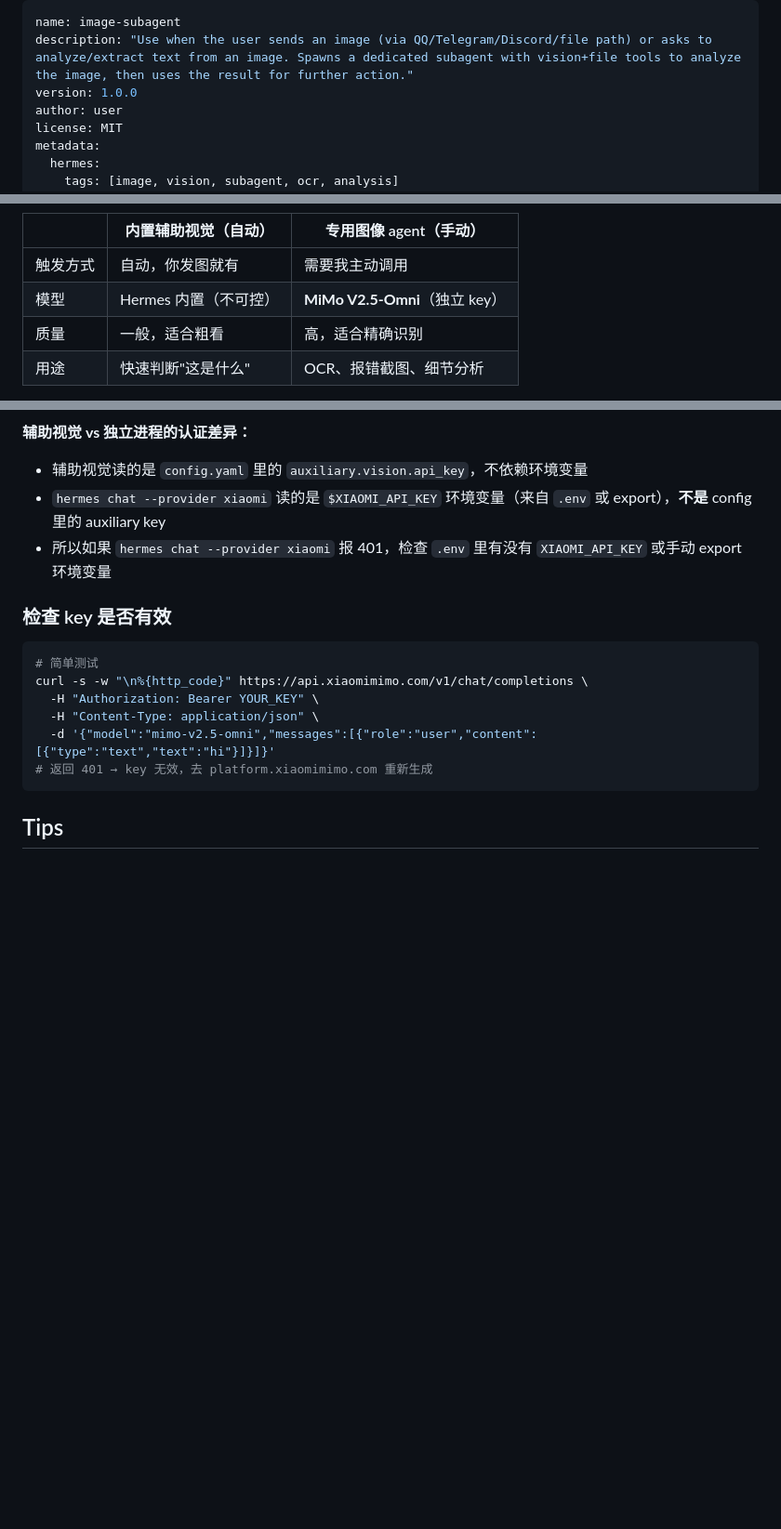
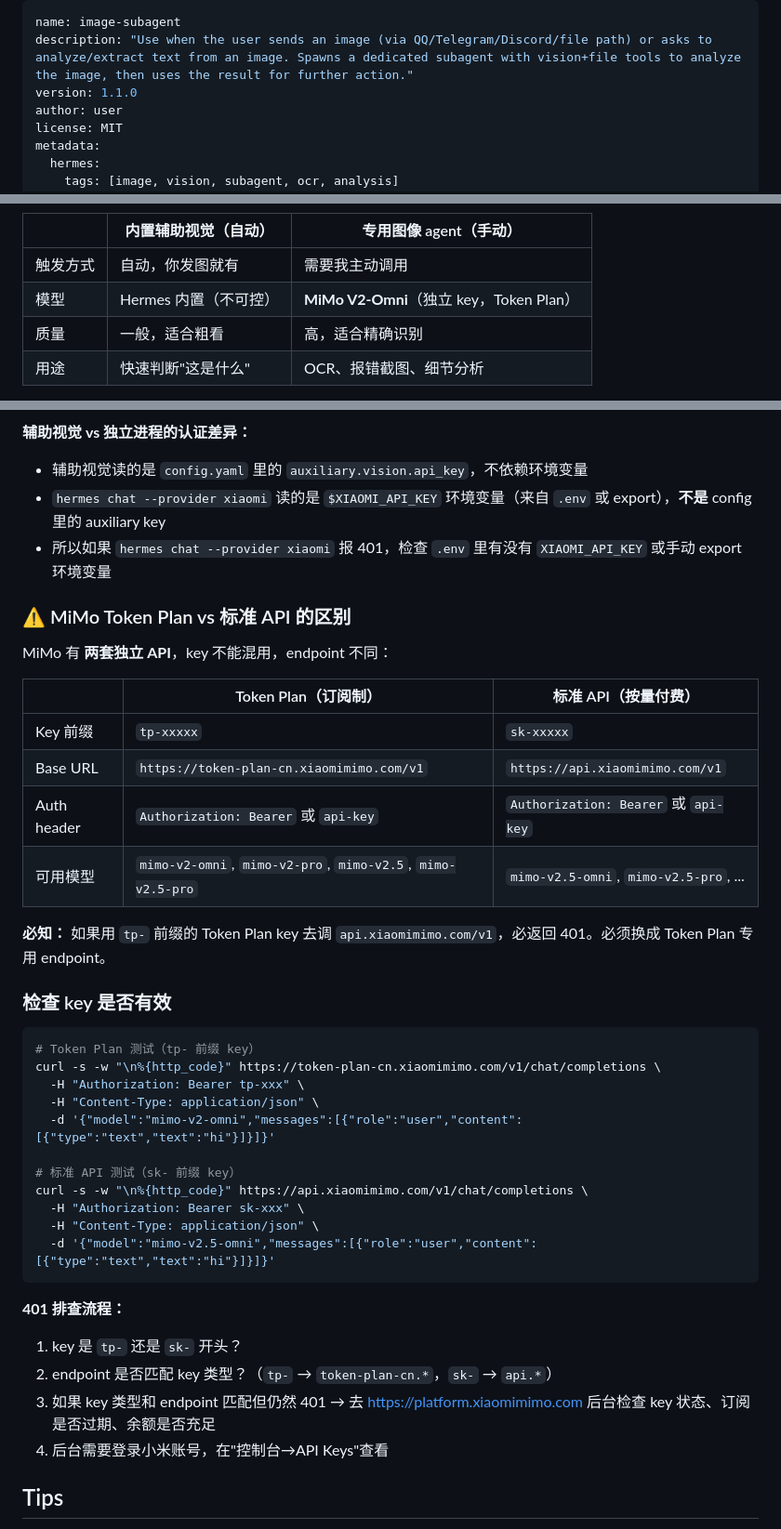
Before and after one commit to SunFengXin666/Hermes-memory, a Markdown page: skills/image-subagent/SKILL.md, 3 parts joined by grey strips. Shown at 93% size. Drawn GitHub-style; blank space fills up the shorter version.

Commit message:
sync: memory + skills update 2026-05-03 15:04

````diff
--- a/skills/image-subagent/SKILL.md
+++ b/skills/image-subagent/SKILL.md
@@ -1,7 +1,7 @@
 ---
 name: image-subagent
 description: "Use when the user sends an image (via QQ/Telegram/Discord/file path) or asks to analyze/extract text from an image. Spawns a dedicated subagent with vision+file tools to analyze the image, then uses the result for further action."
-version: 1.0.0
+version: 1.1.0
 author: user
 license: MIT
 metadata:
@@ -36,7 +36,7 @@ Spawn a dedicated subagent to handle image processing, freeing the main agent to
 | | 内置辅助视觉（自动） | 专用图像 agent（手动） |
 |--|-------------------|---------------------|
 | 触发方式 | 自动，你发图就有 | 需要我主动调用 |
-| 模型 | Hermes 内置（不可控） | **MiMo V2.5-Omni**（独立 key） |
+| 模型 | Hermes 内置（不可控） | **MiMo V2-Omni**（独立 key，Token Plan） |
 | 质量 | 一般，适合粗看 | 高，适合精确识别 |
 | 用途 | 快速判断"这是什么" | OCR、报错截图、细节分析 |
 
@@ -161,15 +161,40 @@ VISION_MODEL=gpt-4o
 - `hermes chat --provider xiaomi` 读的是 `$XIAOMI_API_KEY` 环境变量（来自 `.env` 或 export），**不是** config 里的 auxiliary key
 - 所以如果 `hermes chat --provider xiaomi` 报 401，检查 `.env` 里有没有 `XIAOMI_API_KEY` 或手动 export 环境变量
 
+### ⚠️ MiMo Token Plan vs 标准 API 的区别
+
+MiMo 有 **两套独立 API**，key 不能混用，endpoint 不同：
+
+| | Token Plan（订阅制） | 标准 API（按量付费） |
+|--|-------------------|-------------------|
+| Key 前缀 | `tp-xxxxx` | `sk-xxxxx` |
+| Base URL | `https://token-plan-cn.xiaomimimo.com/v1` | `https://api.xiaomimimo.com/v1` |
+| Auth header | `Authorization: Bearer` 或 `api-key` | `Authorization: Bearer` 或 `api-key` |
+| 可用模型 | `mimo-v2-omni`, `mimo-v2-pro`, `mimo-v2.5`, `mimo-v2.5-pro` | `mimo-v2.5-omni`, `mimo-v2.5-pro`, ... |
+
+**必知：** 如果用 `tp-` 前缀的 Token Plan key 去调 `api.xiaomimimo.com/v1`，必返回 401。必须换成 Token Plan 专用 endpoint。
+
 ### 检查 key 是否有效
+
 ```bash
-# 简单测试
+# Token Plan 测试（tp- 前缀 key）
+curl -s -w "\n%{http_code}" https://token-plan-cn.xiaomimimo.com/v1/chat/completions \
+  -H "Authorization: Bearer tp-xxx" \
+  -H "Content-Type: application/json" \
+  -d '{"model":"mimo-v2-omni","messages":[{"role":"user","content":[{"type":"text","text":"hi"}]}]}'
+
+# 标准 API 测试（sk- 前缀 key）
 curl -s -w "\n%{http_code}" https://api.xiaomimimo.com/v1/chat/completions \
-  -H "Authorization: Bearer YOUR_KEY" \
+  -H "Authorization: Bearer sk-xxx" \
   -H "Content-Type: application/json" \
   -d '{"model":"mimo-v2.5-omni","messages":[{"role":"user","content":[{"type":"text","text":"hi"}]}]}'
-# 返回 401 → key 无效，去 platform.xiaomimimo.com 重新生成
 ```
+
+**401 排查流程：**
+1. key 是 `tp-` 还是 `sk-` 开头？
+2. endpoint 是否匹配 key 类型？（`tp-` → `token-plan-cn.*`，`sk-` → `api.*`）
+3. 如果 key 类型和 endpoint 匹配但仍然 401 → 去 https://platform.xiaomimimo.com 后台检查 key 状态、订阅是否过期、余额是否充足
+4. 后台需要登录小米账号，在"控制台→API Keys"查看
 
 ## Tips
 
````
